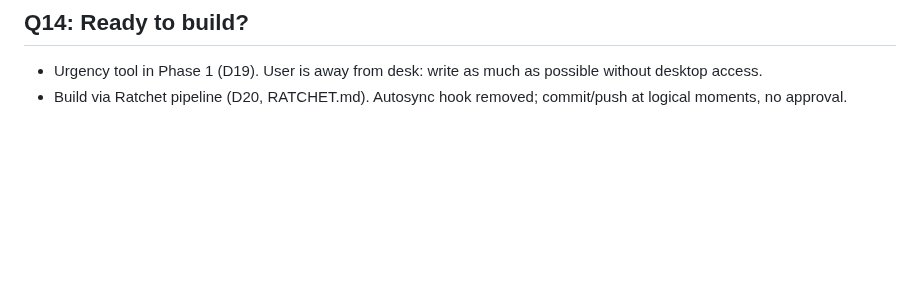
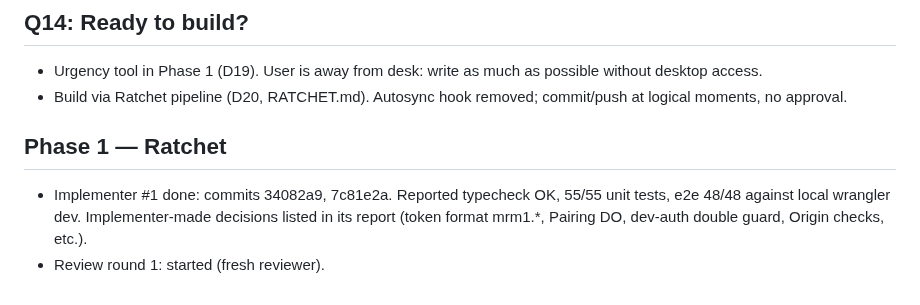
Before and after one commit to JEdward7777/mcp_remote, a Markdown page: harness/sessions/2026-10-25-01.md, the part around the change. Rendered like a GitHub page; blank space fills up the shorter version.

Commit message:
Harness: log Phase 1 implementation, start review round 1
Co-Authored-By: Claude Opus 5.5 <noreply@anthropic.com>
Claude-Session: https://claude.ai/code/session_012wmUkRsqBkM96JrGsVFRCb

```diff
--- a/harness/sessions/2026-10-25-01.md
+++ b/harness/sessions/2026-10-25-01.md
@@ -65,3 +65,8 @@
 ## Q14: Ready to build?
 - Urgency tool in Phase 1 (D19). User is away from desk: write as much as possible without desktop access.
 - Build via Ratchet pipeline (D20, RATCHET.md). Autosync hook removed; commit/push at logical moments, no approval.
+
+## Phase 1 — Ratchet
+- Implementer #1 done: commits 34082a9, 7c81e2a. Reported typecheck OK, 55/55 unit tests, e2e 48/48 against local wrangler dev.
+  Implementer-made decisions listed in its report (token format mrm1.*, Pairing DO, dev-auth double guard, Origin checks, etc.).
+- Review round 1: started (fresh reviewer).
```
